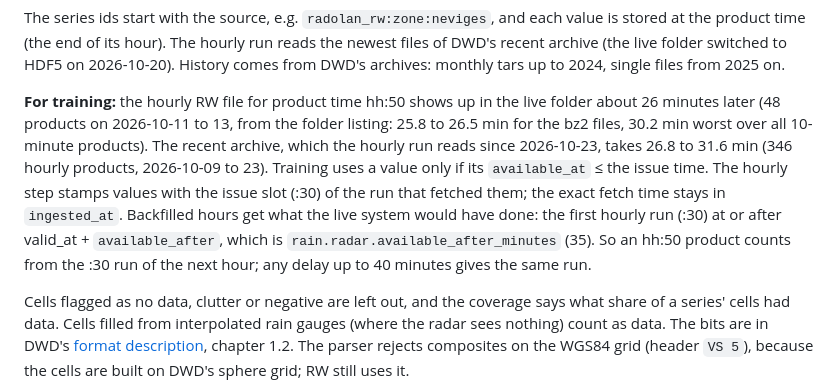
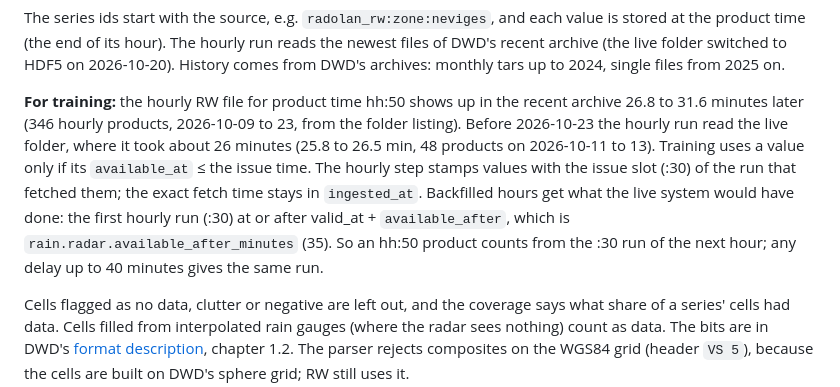
Before and after one commit to arne-be/deilbach-pegel-forecasting, a Markdown page: docs/catchment.md, the part around the change. Drawn GitHub-style.

Commit message:
docs(radar): lead with the recent archive delay
Co-Authored-By: Claude Opus 5.5 (1M context) <noreply@anthropic.com>

```diff
--- a/docs/catchment.md
+++ b/docs/catchment.md
@@ -60,7 +60,7 @@ The mean over the whole catchment is the area-weighted mean of the zones, so it
 
 The series ids start with the source, e.g. `radolan_rw:zone:neviges`, and each value is stored at the product time (the end of its hour). The hourly run reads the newest files of DWD's recent archive (the live folder switched to HDF5 on 2026-10-20). History comes from DWD's archives: monthly tars up to 2024, single files from 2025 on.
 
-**For training:** the hourly RW file for product time hh:50 shows up in the live folder about 26 minutes later (48 products on 2026-10-11 to 13, from the folder listing: 25.8 to 26.5 min for the bz2 files, 30.2 min worst over all 10-minute products). The recent archive, which the hourly run reads since 2026-10-23, takes 26.8 to 31.6 min (346 hourly products, 2026-10-09 to 23). Training uses a value only if its `available_at` ≤ the issue time. The hourly step stamps values with the issue slot (:30) of the run that fetched them; the exact fetch time stays in `ingested_at`. Backfilled hours get what the live system would have done: the first hourly run (:30) at or after valid_at + `available_after`, which is `rain.radar.available_after_minutes` (35). So an hh:50 product counts from the :30 run of the next hour; any delay up to 40 minutes gives the same run.
+**For training:** the hourly RW file for product time hh:50 shows up in the recent archive 26.8 to 31.6 minutes later (346 hourly products, 2026-10-09 to 23, from the folder listing). Before 2026-10-23 the hourly run read the live folder, where it took about 26 minutes (25.8 to 26.5 min, 48 products on 2026-10-11 to 13). Training uses a value only if its `available_at` ≤ the issue time. The hourly step stamps values with the issue slot (:30) of the run that fetched them; the exact fetch time stays in `ingested_at`. Backfilled hours get what the live system would have done: the first hourly run (:30) at or after valid_at + `available_after`, which is `rain.radar.available_after_minutes` (35). So an hh:50 product counts from the :30 run of the next hour; any delay up to 40 minutes gives the same run.
 
 Cells flagged as no data, clutter or negative are left out, and the coverage says what share of a series' cells had data. Cells filled from interpolated rain gauges (where the radar sees nothing) count as data. The bits are in DWD's [format description](https://opendata.dwd.de/climate_environment/CDC/help/RADOLAN/Unterstuetzungsdokumente/RADOLAN-RADVOR-Kompositformat_2.6.pdf), chapter 1.2. The parser rejects composites on the WGS84 grid (header `VS 5`), because the cells are built on DWD's sphere grid; RW still uses it.
 
```
